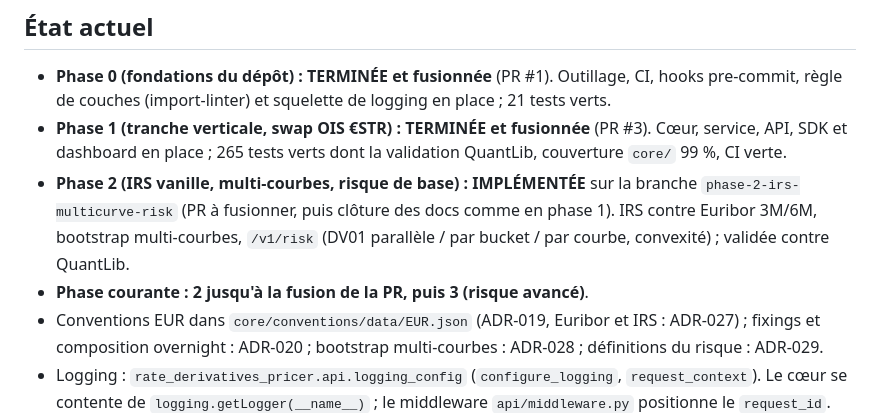
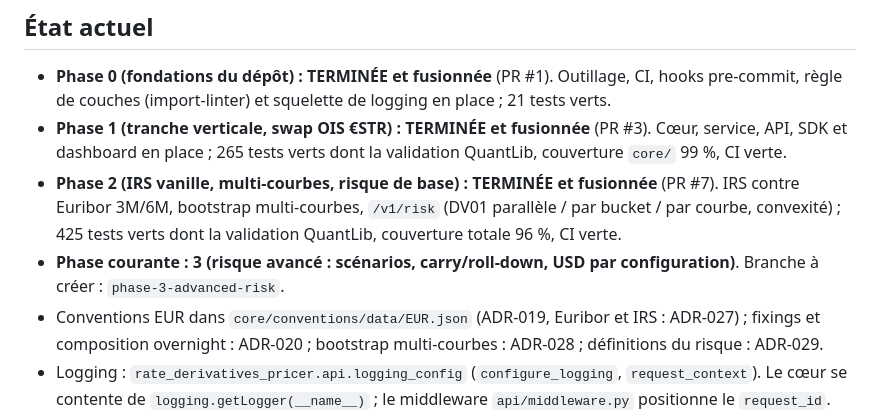
Before and after one commit to siearieldibloni-lgtm/rates-derivatives-pricer, a Markdown page: CLAUDE.md, the part around the change. GitHub-like rendering.

```diff
--- a/CLAUDE.md
+++ b/CLAUDE.md
@@ -25,10 +25,11 @@ Package : `rate_derivatives_pricer` (repo : `rate-derivatives-pricer`).
   couches (import-linter) et squelette de logging en place ; 21 tests verts.
 - **Phase 1 (tranche verticale, swap OIS €STR) : TERMINÉE et fusionnée** (PR #3). Cœur, service, API, SDK et
   dashboard en place ; 265 tests verts dont la validation QuantLib, couverture `core/` 99 %, CI verte.
-- **Phase 2 (IRS vanille, multi-courbes, risque de base) : IMPLÉMENTÉE** sur la branche
-  `phase-2-irs-multicurve-risk` (PR à fusionner, puis clôture des docs comme en phase 1). IRS contre Euribor 3M/6M,
-  bootstrap multi-courbes, `/v1/risk` (DV01 parallèle / par bucket / par courbe, convexité) ; validée contre QuantLib.
-- **Phase courante : 2 jusqu'à la fusion de la PR, puis 3 (risque avancé)**.
+- **Phase 2 (IRS vanille, multi-courbes, risque de base) : TERMINÉE et fusionnée** (PR #7). IRS contre Euribor
+  3M/6M, bootstrap multi-courbes, `/v1/risk` (DV01 parallèle / par bucket / par courbe, convexité) ; 425 tests verts
+  dont la validation QuantLib, couverture totale 96 %, CI verte.
+- **Phase courante : 3 (risque avancé : scénarios, carry/roll-down, USD par configuration)**. Branche à créer :
+  `phase-3-advanced-risk`.
 - Conventions EUR dans `core/conventions/data/EUR.json` (ADR-019, Euribor et IRS : ADR-027) ; fixings et composition
   overnight : ADR-020 ; bootstrap multi-courbes : ADR-028 ; définitions du risque : ADR-029.
 - Logging : `rate_derivatives_pricer.api.logging_config` (`configure_logging`, `request_context`). Le cœur se
```
Also changed, not shown: README.md (+2 -2 lines), docs/ROADMAP.md (+3 -3 lines).
